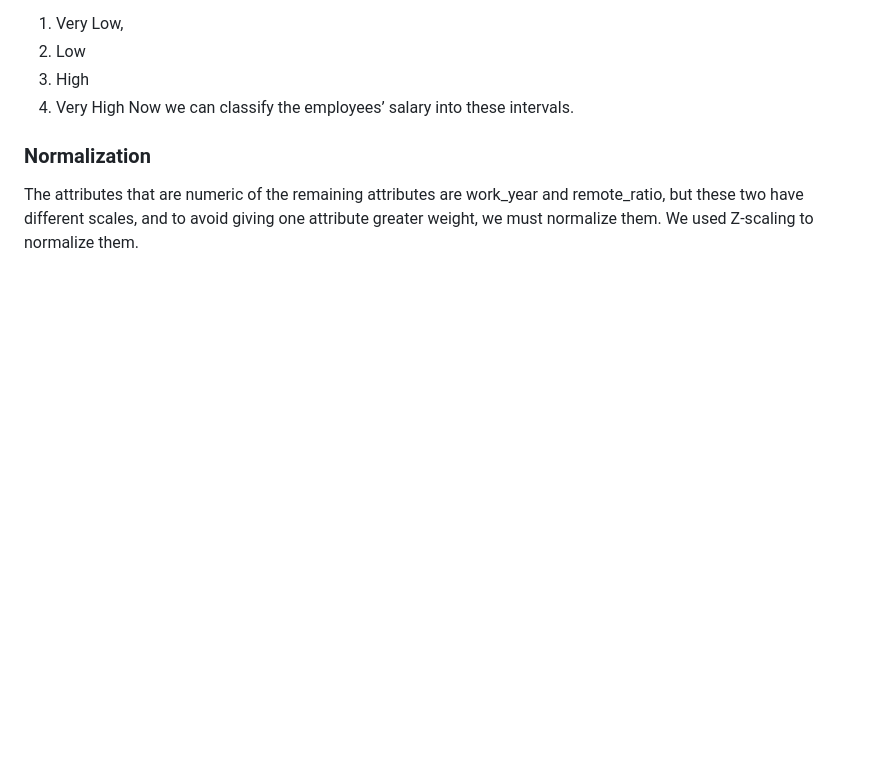
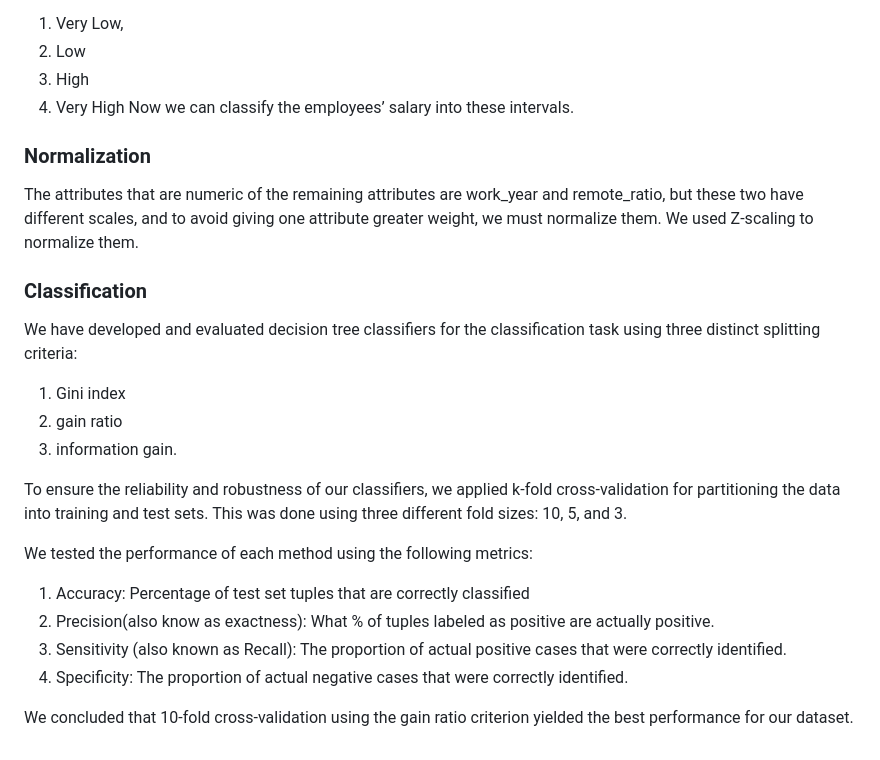
Before and after one commit to SarahAlhindi/DM_project, a Markdown page: README.md, the part around the change. Rendered like a GitHub page; blank space fills up the shorter version.

```diff
--- a/README.md
+++ b/README.md
@@ -115,3 +115,21 @@ Now we can classify the employees’ salary into these intervals.
 ### Normalization
 
 The attributes that are numeric of the remaining attributes are work_year and remote_ratio, but these two have different scales, and to avoid giving one attribute greater weight, we must normalize them. We used Z-scaling to normalize them.
+
+
+### Classification
+
+We have developed and evaluated decision tree classifiers for the classification task using three distinct splitting criteria:
+1. Gini index
+2. gain ratio
+3. information gain.
+
+To ensure the reliability and robustness of our classifiers, we applied k-fold cross-validation for partitioning the data into training and test sets. This was done using three different fold sizes: 10, 5, and 3.
+
+We tested the performance of each method using the following metrics:
+1. Accuracy: Percentage of test set tuples that are correctly classified
+2. Precision(also know as exactness): What % of tuples labeled as positive are actually positive.
+3. Sensitivity (also known as Recall): The proportion of actual positive cases that were correctly identified.
+4. Specificity: The proportion of actual negative cases that were correctly identified.
+
+We concluded that 10-fold cross-validation using the gain ratio criterion yielded the best performance for our dataset.
```
